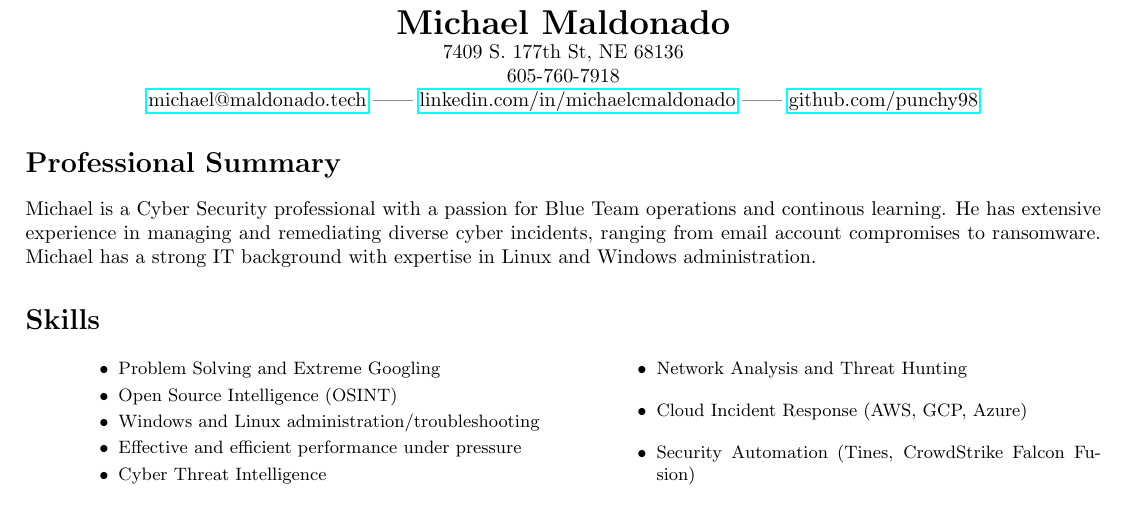
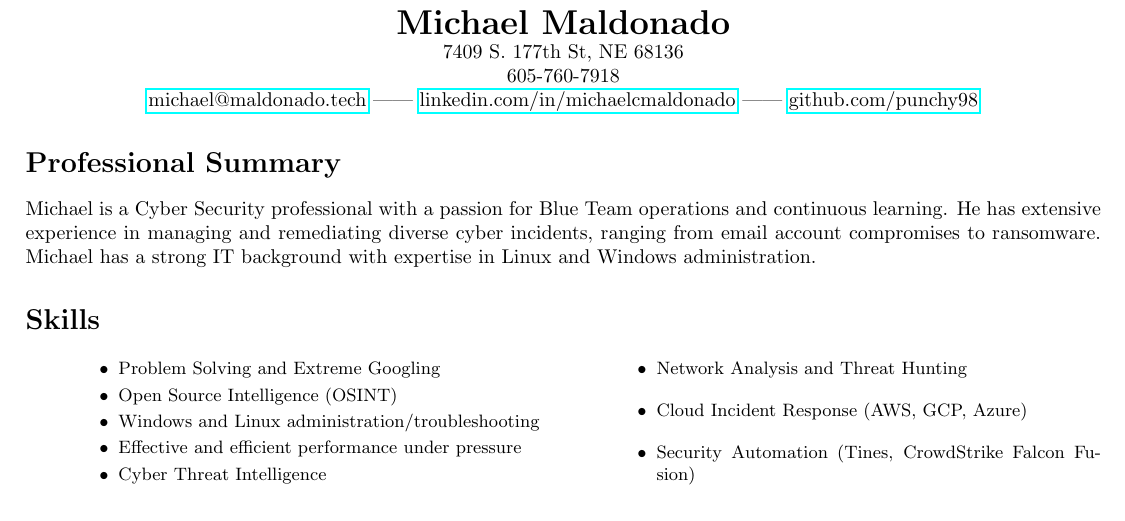
Before and after one commit to punchy98/resume, a LaTeX CV (resume.tex): part of page 1 of 2, cut so that both start at the same text. Compiled offline with pdfLaTeX.

Commit message:
Fix spelling error in professional summary
Corrected the spelling of 'continous' to 'continuous' in the professional summary.

```diff
--- a/resume.tex
+++ b/resume.tex
@@ -23,7 +23,7 @@
 \end{center}
 
 \section*{Professional Summary}
-Michael is a Cyber Security professional with a passion for Blue Team operations and continous learning. He has extensive experience in managing and remediating diverse cyber incidents, ranging from email account compromises to ransomware. Michael has a strong IT background with expertise in Linux and Windows administration.
+Michael is a Cyber Security professional with a passion for Blue Team operations and continuous learning. He has extensive experience in managing and remediating diverse cyber incidents, ranging from email account compromises to ransomware. Michael has a strong IT background with expertise in Linux and Windows administration.
 \section*{Skills}
 \small
 \begin{itemize}
```
